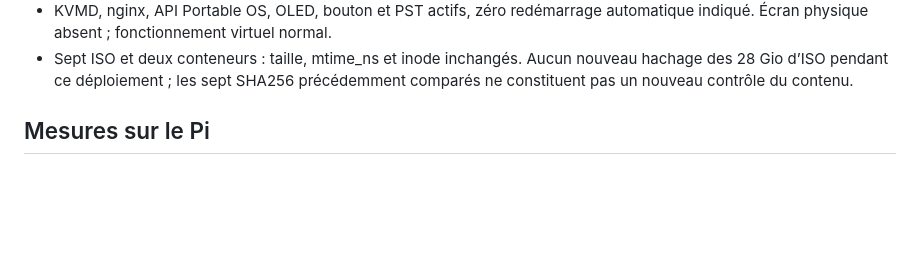
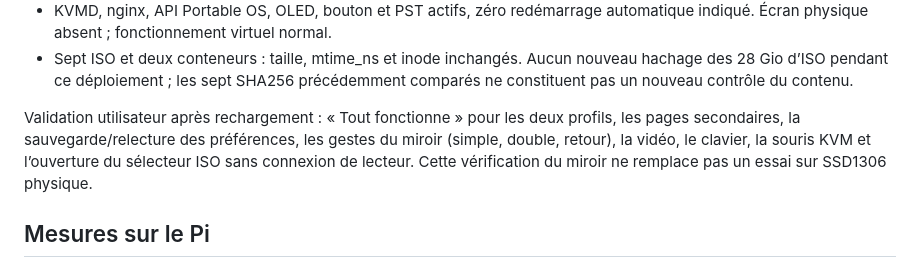
Before and after one commit to BakaPute/pikvm-portable, a Markdown page: docs/portable-os-rc121-validation.md, the part around the change. Drawn GitHub-style; blank space fills up the shorter version.

Commit message:
docs: record successful RC12.1 user acceptance [skip ci]

```diff
--- a/docs/portable-os-rc121-validation.md
+++ b/docs/portable-os-rc121-validation.md
@@ -34,6 +34,12 @@ navigation et migration OLED ont réussi sur Python 3.14.7.
 - Sept ISO et deux conteneurs : taille, mtime_ns et inode inchangés. Aucun
   nouveau hachage des 28 Gio d’ISO pendant ce déploiement ; les sept SHA256
   précédemment comparés ne constituent pas un nouveau contrôle du contenu.
+
+Validation utilisateur après rechargement : « Tout fonctionne » pour les deux
+profils, les pages secondaires, la sauvegarde/relecture des préférences, les
+gestes du miroir (simple, double, retour), la vidéo, le clavier, la souris KVM
+et l’ouverture du sélecteur ISO sans connexion de lecteur. Cette vérification
+du miroir ne remplace pas un essai sur SSD1306 physique.
 
 ## Mesures sur le Pi
 
```
